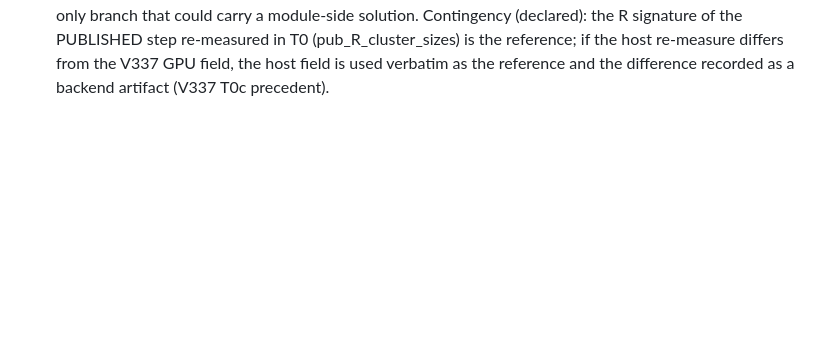
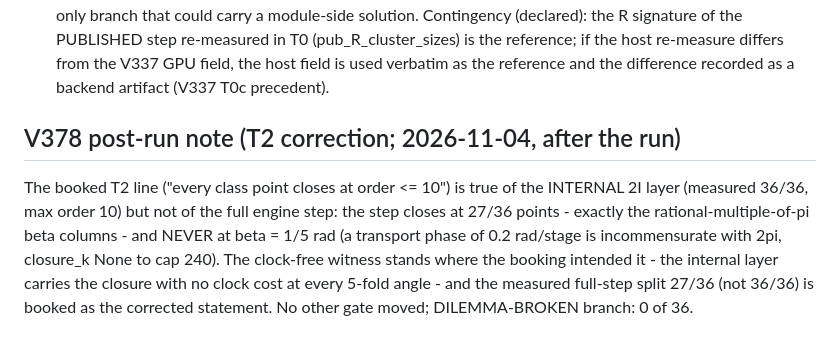
Before and after one commit to MohammedHAOUACH/CL10, a Markdown page: review/pre_registrations_root.md, the part around the change. Rendered like a GitHub page; blank space fills up the shorter version.

Commit message:
V378 post-run correction: closure split internal 36/36 vs full step 27/36 (beta = 1/5 rad never closes); witness branch unchanged.

```diff
--- a/review/pre_registrations_root.md
+++ b/review/pre_registrations_root.md
@@ -3263,3 +3263,16 @@ re-measured in T0 (pub_R_cluster_sizes) is the reference; if the
 host re-measure differs from the V337 GPU field, the host field is
 used verbatim as the reference and the difference recorded as a
 backend artifact (V337 T0c precedent).
+
+## V378 post-run note (T2 correction; 2026-11-04, after the run)
+
+The booked T2 line ("every class point closes at order <= 10") is
+true of the INTERNAL 2I layer (measured 36/36, max order 10) but not
+of the full engine step: the step closes at 27/36 points - exactly
+the rational-multiple-of-pi beta columns - and NEVER at beta = 1/5
+rad (a transport phase of 0.2 rad/stage is incommensurate with 2pi,
+closure_k None to cap 240). The clock-free witness stands where the
+booking intended it - the internal layer carries the closure with no
+clock cost at every 5-fold angle - and the measured full-step split
+27/36 (not 36/36) is booked as the corrected statement. No other
+gate moved; DILEMMA-BROKEN branch: 0 of 36.
```
